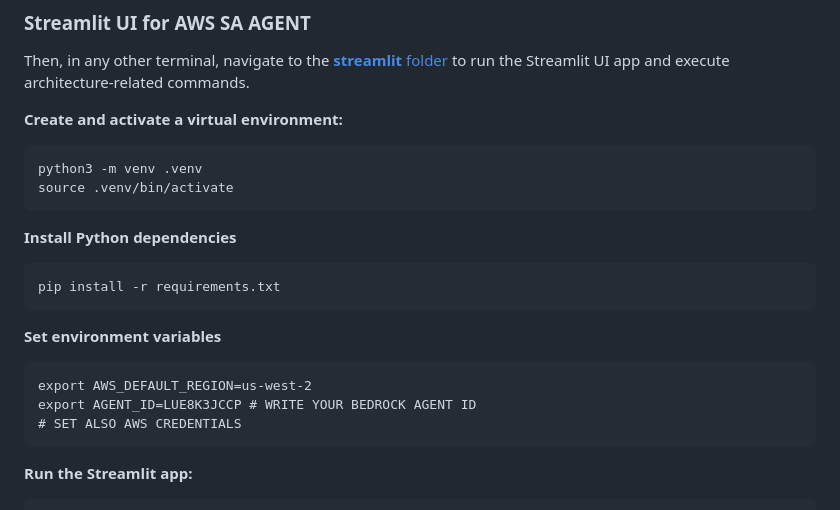
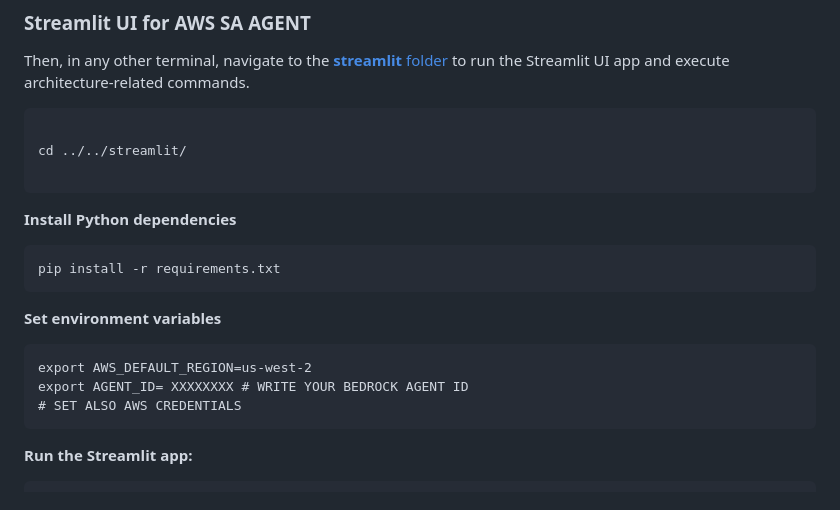
Before and after one commit to sursba/sample-ai-powered-sdlc-patterns-with-aws, a Markdown page: design-and-architecture/design-solutionarchitecture-agent/README.md, the part around the change. Drawn GitHub-style.

````diff
--- a/design-and-architecture/design-solutionarchitecture-agent/README.md
+++ b/design-and-architecture/design-solutionarchitecture-agent/README.md
@@ -113,10 +113,10 @@ This will:
 
 Then, in any other terminal, navigate to the [**streamlit** folder](streamlit/README.md) to run the Streamlit UI app and execute architecture-related commands.
 
-**Create and activate a virtual environment:**
 ```
-python3 -m venv .venv
-source .venv/bin/activate
+
+cd ../../streamlit/
+
 ```
 
 **Install Python dependencies**
@@ -127,7 +127,7 @@ pip install -r requirements.txt
 **Set environment variables**
 ```
 export AWS_DEFAULT_REGION=us-west-2
-export AGENT_ID=LUE8K3JCCP # WRITE YOUR BEDROCK AGENT ID
+export AGENT_ID= XXXXXXXX # WRITE YOUR BEDROCK AGENT ID
 # SET ALSO AWS CREDENTIALS
 ```
 
````
